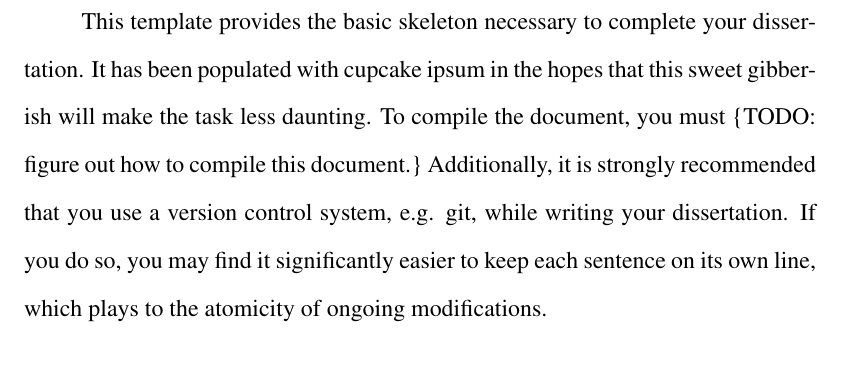
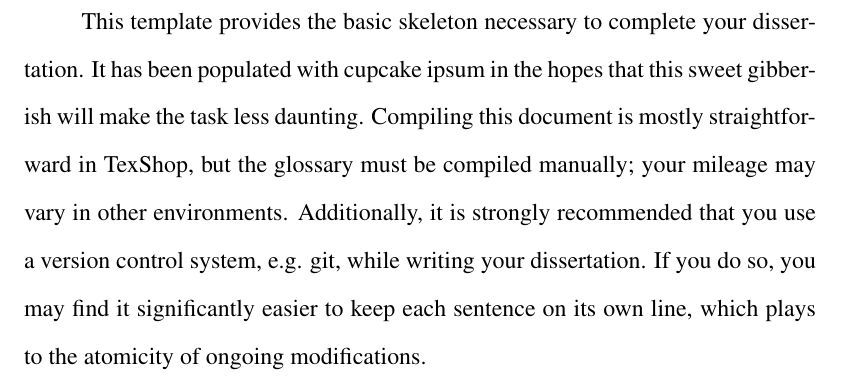
Before and after one commit to ejhumphrey/dl4mir-dissertation, a LaTeX thesis (src/abstract.tex): part of page 2 of 3, cut so that both start at the same text. Compiled offline with LaTeX, dvips and Ghostscript.

Commit message:
Fixed text in abstract, included typeset PDF

```diff
--- a/src/abstract.tex
+++ b/src/abstract.tex
@@ -82,7 +82,7 @@
 
 This template provides the basic skeleton necessary to complete your dissertation.
 It has been populated with cupcake ipsum in the hopes that this sweet gibberish will make the task less daunting.
-To compile the document, you must \{TODO: figure out how to compile this document.\}
+Compiling this document is mostly straightforward in TexShop, but the glossary must be compiled manually; your mileage may vary in other environments.
 Additionally, it is strongly recommended that you use a version control system, e.g. git, while writing your dissertation.
 If you do so, you may find it significantly easier to keep each sentence on its own line, which plays to the atomicity of ongoing modifications.
 
```
Also changed, not shown: src/marl-dissertation.pdf (added).
